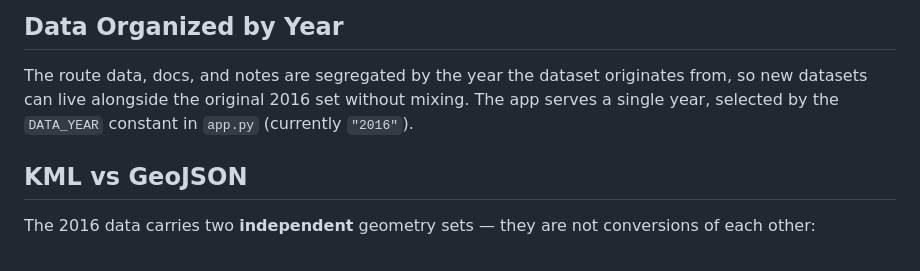
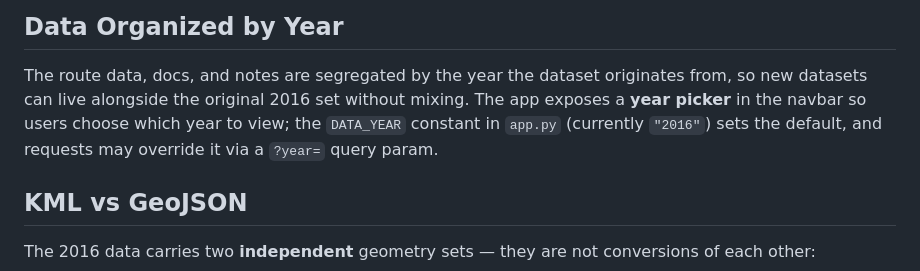
Before and after one commit to danialothman/brunei_bus_routes, a Markdown page: README.md, the part around the change. Drawn GitHub-style.

Commit message:
README: reflect the year picker (DATA_YEAR is the default)
The data-year paragraph still described a single hard-coded year; update it to
note the navbar year picker and the ?year= override, with DATA_YEAR as default.

```diff
--- a/README.md
+++ b/README.md
@@ -56,8 +56,9 @@ Launch it from the main map via the "🚌 3D Ride" button.
 
 The route data, docs, and notes are segregated by the year the dataset
 originates from, so new datasets can live alongside the original 2016 set
-without mixing. The app serves a single year, selected by the `DATA_YEAR`
-constant in `app.py` (currently `"2016"`).
+without mixing. The app exposes a **year picker** in the navbar so users choose
+which year to view; the `DATA_YEAR` constant in `app.py` (currently `"2016"`)
+sets the default, and requests may override it via a `?year=` query param.
 
 ## KML vs GeoJSON
 
```
